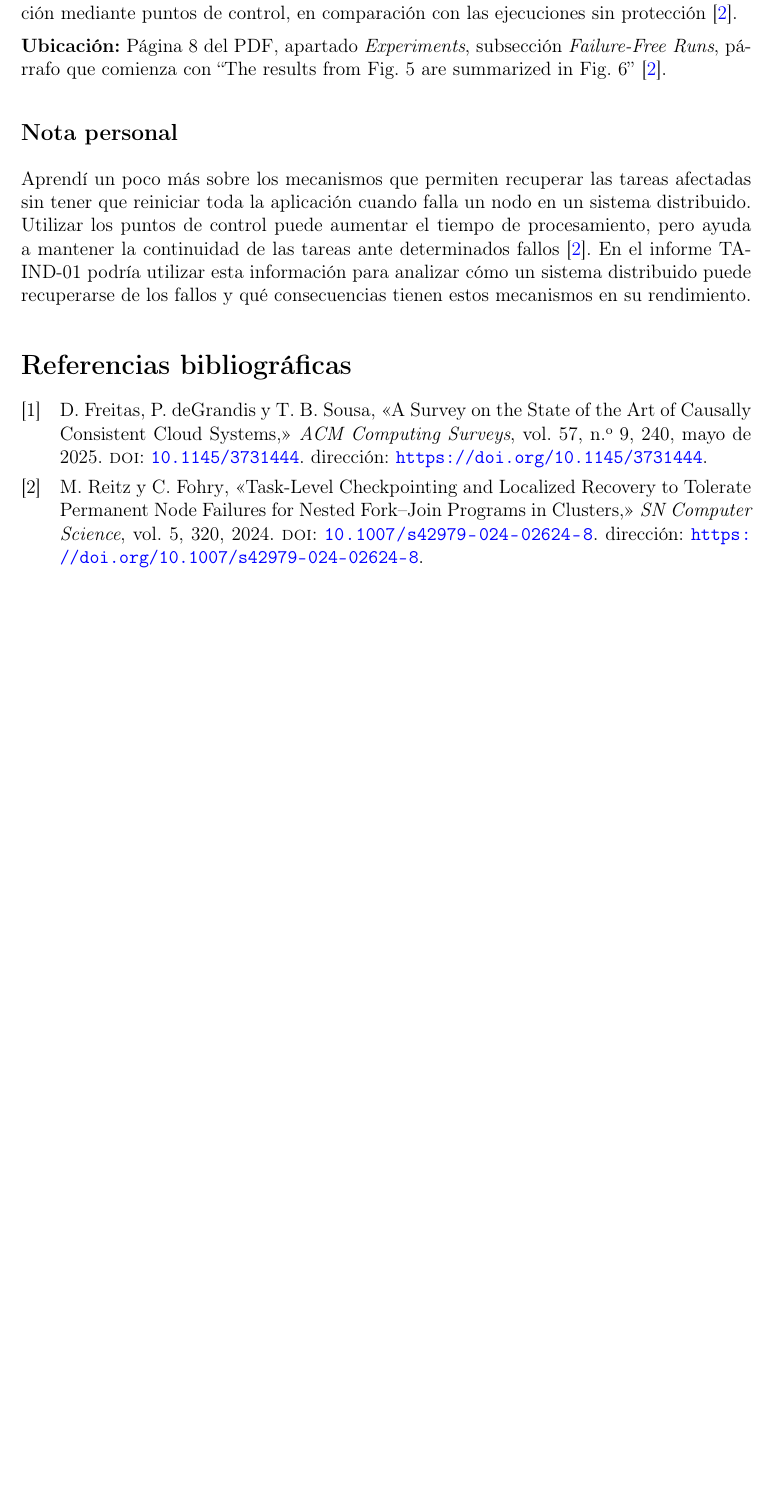
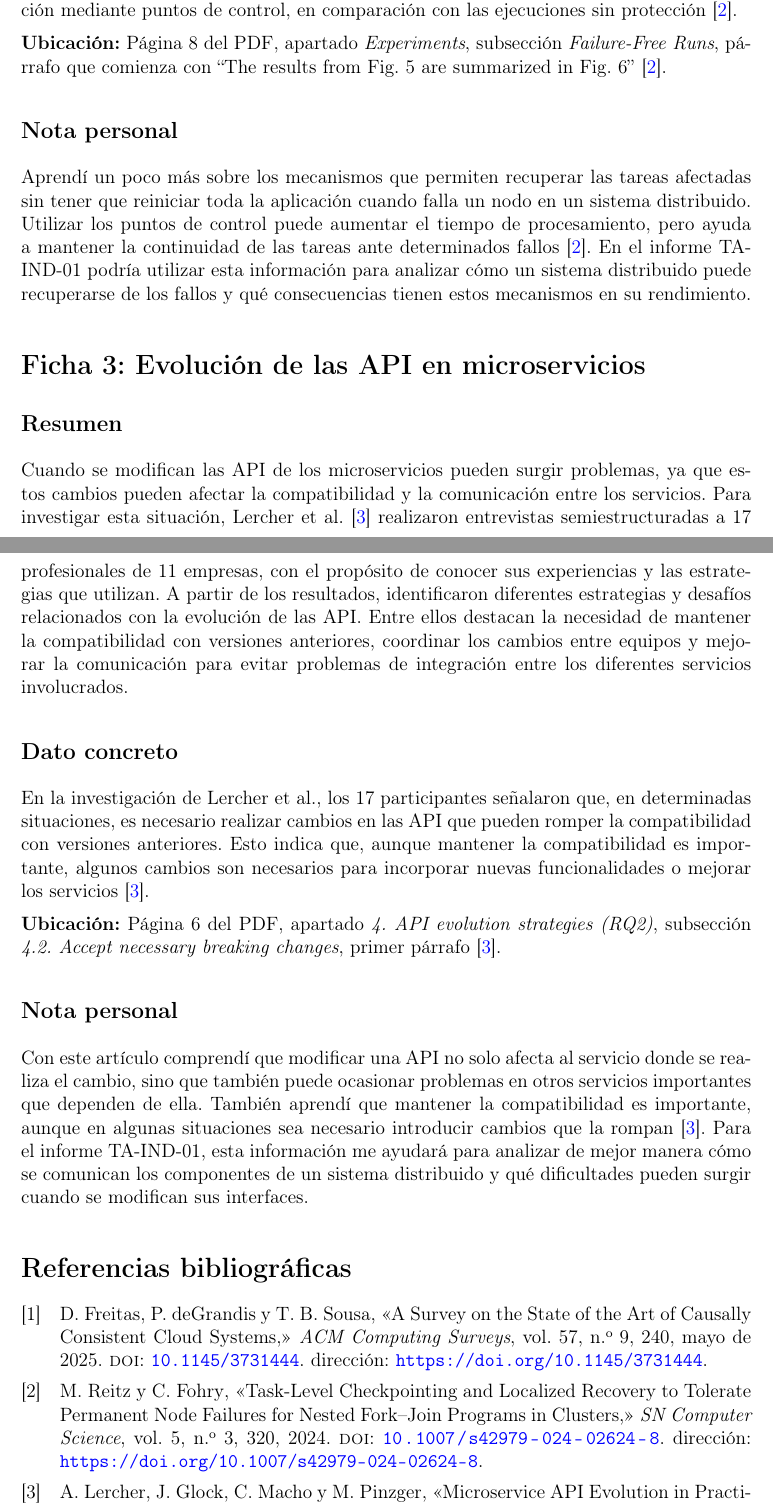
Before and after one commit to Melanir/isr701-form-fb-01, a LaTeX document (docs/rocio-loor/fichas-steffanny-loor.tex, which reads docs/rocio-loor/loor.bib): part of page 2 of 2 before the commit and two parts of pages 2 and 3 of 3 after it, the two joined at a grey line, cut so that both start at the same text, the shorter picture padded with empty space. Compiled offline with pdfLaTeX.

Commit message:
Agregué la ficha 3 sobre evolución de API en microservicios

```diff
--- a/docs/rocio-loor/fichas-steffanny-loor.tex
+++ b/docs/rocio-loor/fichas-steffanny-loor.tex
@@ -71,6 +70,22 @@ En los experimentos realizados con 1536 trabajadores en el clúster Lichtenberg,
 
 Aprendí un poco más sobre los mecanismos que permiten recuperar las tareas afectadas sin tener que reiniciar toda la aplicación cuando falla un nodo en un sistema distribuido. Utilizar los puntos de control puede aumentar el tiempo de procesamiento, pero ayuda a mantener la continuidad de las tareas ante determinados fallos~\cite{reitz2024}. En el informe TA-IND-01 podría utilizar esta información para analizar cómo un sistema distribuido puede recuperarse de los fallos y qué consecuencias tienen estos mecanismos en su rendimiento.
 
+\section*{Ficha 3: Evolución de las API en microservicios}
+
+\subsection*{Resumen}
+
+Cuando se modifican las API de los microservicios pueden surgir problemas, ya que estos cambios pueden afectar la compatibilidad y la comunicación entre los servicios. Para investigar esta situación, Lercher et al.~\cite{lercher2024} realizaron entrevistas semiestructuradas a 17 profesionales de 11 empresas, con el propósito de conocer sus experiencias y las estrategias que utilizan. A partir de los resultados, identificaron diferentes estrategias y desafíos relacionados con la evolución de las API. Entre ellos destacan la necesidad de mantener la compatibilidad con versiones anteriores, coordinar los cambios entre equipos y mejorar la comunicación para evitar problemas de integración entre los diferentes servicios involucrados.
+
+\subsection*{Dato concreto}
+
+En la investigación de Lercher et al., los 17 participantes señalaron que, en determinadas situaciones, es necesario realizar cambios en las API que pueden romper la compatibilidad con versiones anteriores. Esto indica que, aunque mantener la compatibilidad es importante, algunos cambios son necesarios para incorporar nuevas funcionalidades o mejorar los servicios~\cite{lercher2024}.
+
+\textbf{Ubicación:} Página 6 del PDF, apartado \textit{4. API evolution strategies (RQ2)}, subsección \textit{4.2. Accept necessary breaking changes}, primer párrafo~\cite{lercher2024}.
+
+\subsection*{Nota personal}
+
+Con este artículo comprendí que modificar una API no solo afecta al servicio donde se realiza el cambio, sino que también puede ocasionar problemas en otros servicios importantes que dependen de ella. También aprendí que mantener la compatibilidad es importante, aunque en algunas situaciones sea necesario introducir cambios que la rompan~\cite{lercher2024}. Para el informe TA-IND-01, esta información me ayudará para analizar de mejor manera cómo se comunican los componentes de un sistema distribuido y qué dificultades pueden surgir cuando se modifican sus interfaces.
+
 \printbibliography[title={Referencias bibliográficas}]
 
 \end{document}
--- a/docs/rocio-loor/loor.bib
+++ b/docs/rocio-loor/loor.bib
@@ -19,6 +19,7 @@
   journaltitle = {SN Computer Science},
   year         = {2024},
   volume       = {5},
+  number       = {3},
   eid          = {320},
   doi          = {10.1007/s42979-024-02624-8},
   url          = {https://doi.org/10.1007/s42979-024-02624-8}
```
Also changed, not shown: docs/rocio-loor/fichas-steffanny-loor.pdf, docs/rocio-loor/fichas-steffanny-loor.tex (1 more changed lines), docs/rocio-loor/loor.bib (13 more changed lines).
